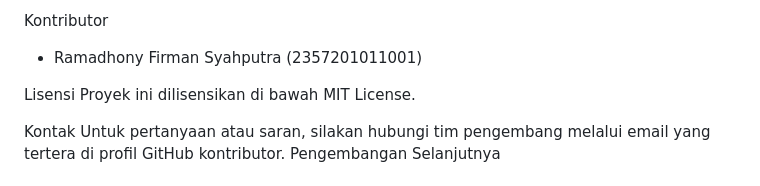
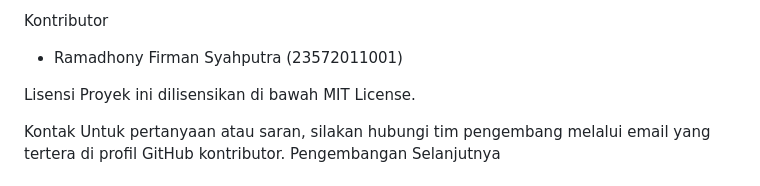
Before and after one commit to AsNodtt66/Jual-Beli-Tanah-Elcapoland, a Markdown page: README.md, the part around the change. GitHub-like rendering.

```diff
--- a/README.md
+++ b/README.md
@@ -44,7 +44,7 @@ Instalasi :
 
 Kontributor
 
-- Ramadhony Firman Syahputra (2357201011001)
+- Ramadhony Firman Syahputra (23572011001)
 
 Lisensi
 Proyek ini dilisensikan di bawah MIT License.
```
